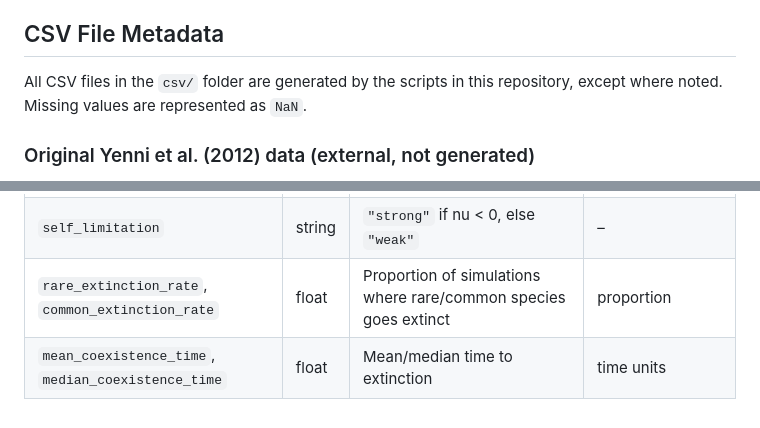
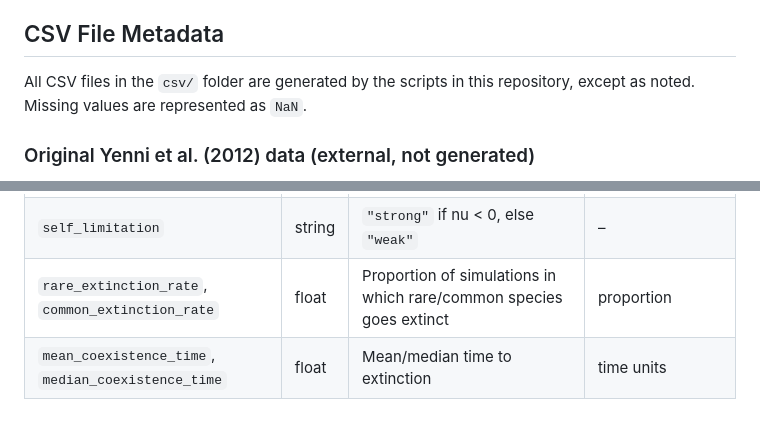
Before and after one commit to Tungdil01/Annual_Plant_Model, a Markdown page: README.md, 2 parts joined by grey strips. Drawn GitHub-style.

```diff
--- a/README.md
+++ b/README.md
@@ -43,7 +43,7 @@ The original code by Yenni can be found at: [RareStabilizationSimulation](https:
 
 ## CSV File Metadata
 
-All CSV files in the `csv/` folder are generated by the scripts in this repository, except where noted. Missing values are represented as `NaN`.
+All CSV files in the `csv/` folder are generated by the scripts in this repository, except as noted. Missing values are represented as `NaN`.
 
 ### Original Yenni et al. (2012) data (external, not generated)
 
@@ -171,5 +171,5 @@ Generated files (all in `csv/`):
 | `nu`, `nu_C` | float | Self‑limitation and competition effect | individuals / individuals<sup>2</sup> |
 | `rare_species` | string | `"species1_rare"` or `"species2_rare"` | – |
 | `self_limitation` | string | `"strong"` if nu < 0, else `"weak"` | – |
-| `rare_extinction_rate`, `common_extinction_rate` | float | Proportion of simulations where rare/common species goes extinct | proportion |
+| `rare_extinction_rate`, `common_extinction_rate` | float | Proportion of simulations in which rare/common species goes extinct | proportion |
 | `mean_coexistence_time`, `median_coexistence_time` | float | Mean/median time to extinction | time units |
```
